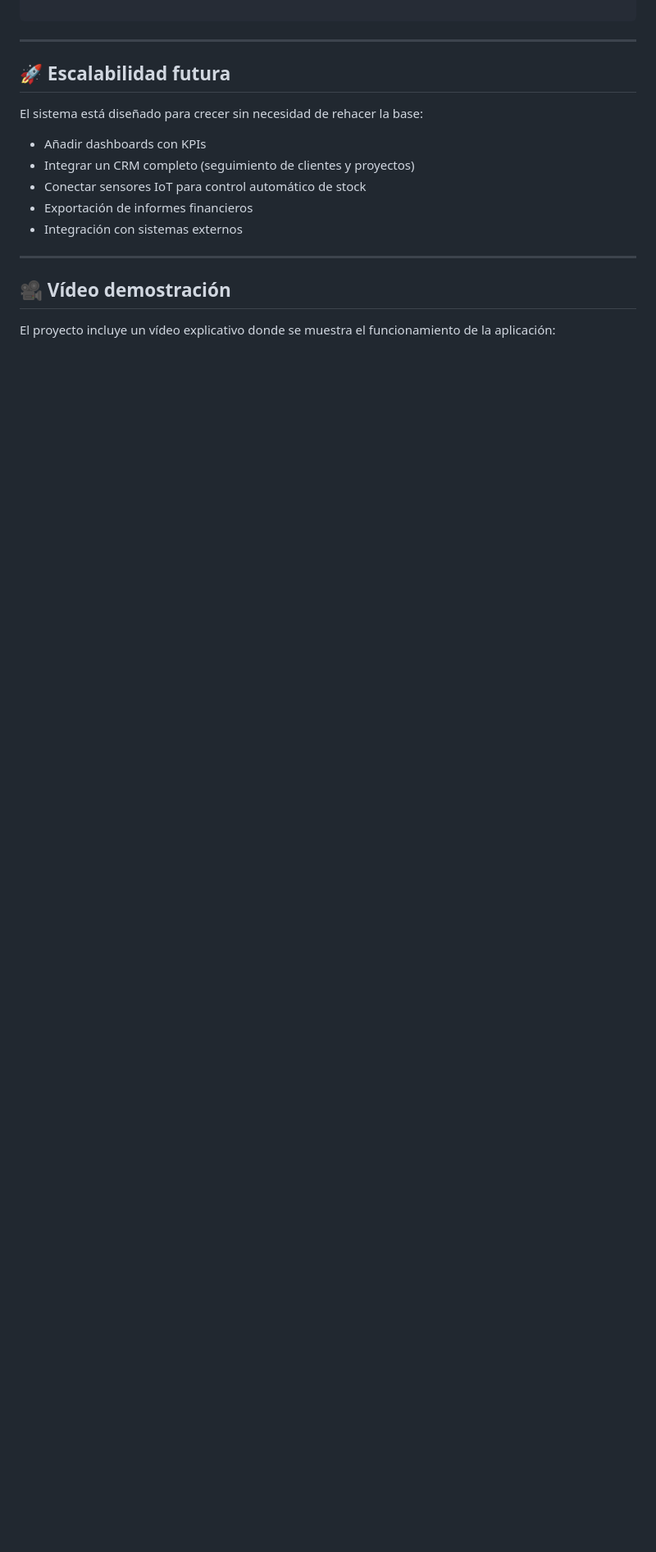
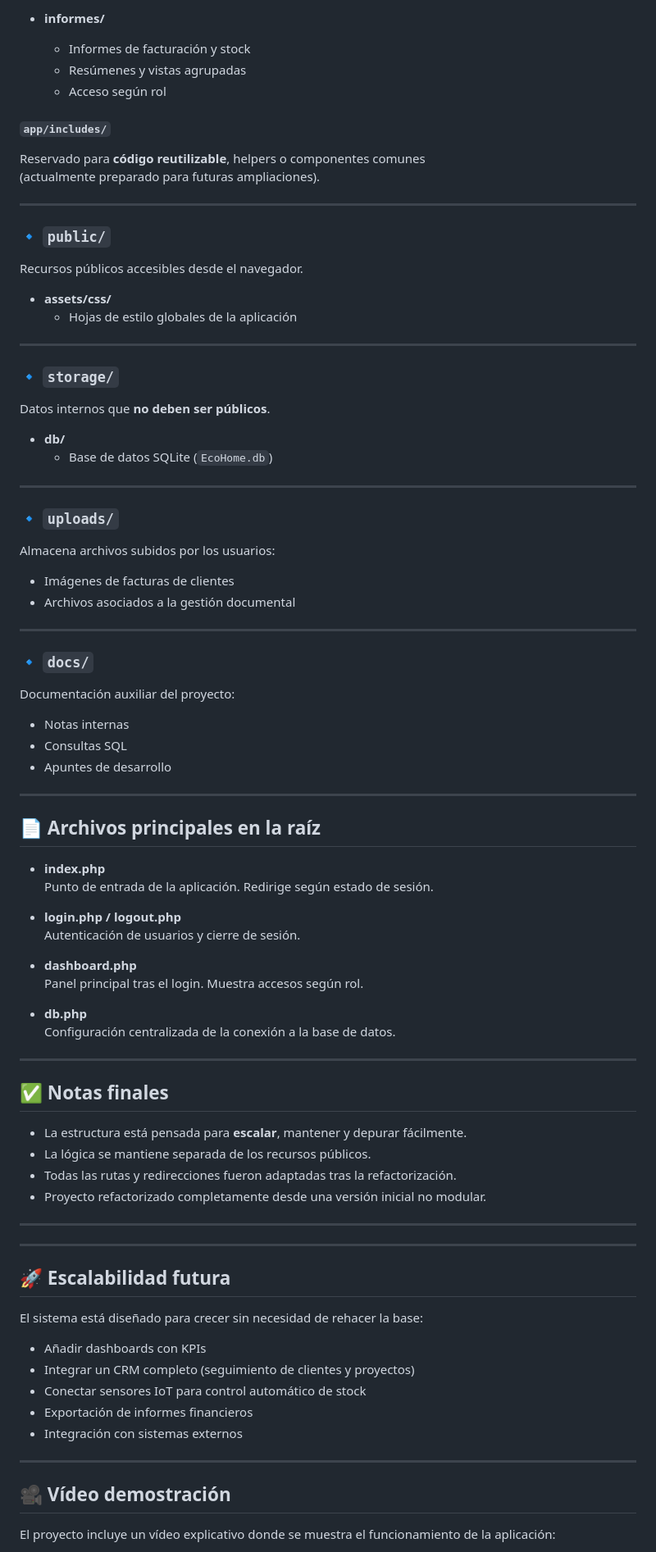
Before and after one commit to megalol-dev/ecohome-erp-prototype, a Markdown page: README.md, the part around one of its changes. Shown at 82% size. GitHub-like rendering; blank space fills up the shorter version.

```diff
--- a/README.md
+++ b/README.md
@@ -78,3 +140,71 @@ Esto permite **probar la aplicación directamente** sin necesidad de crear usuar
+- **informes/**
+  - Informes de facturación y stock
+  - Resúmenes y vistas agrupadas
+  - Acceso según rol
+
+#### `app/includes/`
+Reservado para **código reutilizable**, helpers o componentes comunes
+(actualmente preparado para futuras ampliaciones).
+
+---
+
+### 🔹 `public/`
+Recursos públicos accesibles desde el navegador.
+
+- **assets/css/**
+  - Hojas de estilo globales de la aplicación
+
+---
+
+### 🔹 `storage/`
+Datos internos que **no deben ser públicos**.
+
+- **db/**
+  - Base de datos SQLite (`EcoHome.db`)
+
+---
+
+### 🔹 `uploads/`
+Almacena archivos subidos por los usuarios:
+
+- Imágenes de facturas de clientes
+- Archivos asociados a la gestión documental
+
+---
+
+### 🔹 `docs/`
+Documentación auxiliar del proyecto:
+
+- Notas internas
+- Consultas SQL
+- Apuntes de desarrollo
+
+---
+
+## 📄 Archivos principales en la raíz
+
+- **index.php**
+  Punto de entrada de la aplicación. Redirige según estado de sesión.
+
+- **login.php / logout.php**
+  Autenticación de usuarios y cierre de sesión.
+
+- **dashboard.php**
+  Panel principal tras el login. Muestra accesos según rol.
+
+- **db.php**
+  Configuración centralizada de la conexión a la base de datos.
+
+---
+
+## ✅ Notas finales
+
+- La estructura está pensada para **escalar**, mantener y depurar fácilmente.
+- La lógica se mantiene separada de los recursos públicos.
+- Todas las rutas y redirecciones fueron adaptadas tras la refactorización.
+- Proyecto refactorizado completamente desde una versión inicial no modular.
+
+---
 
 ---
 
```
Also changed, not shown: other parts of README.md (+69 -7 lines).
